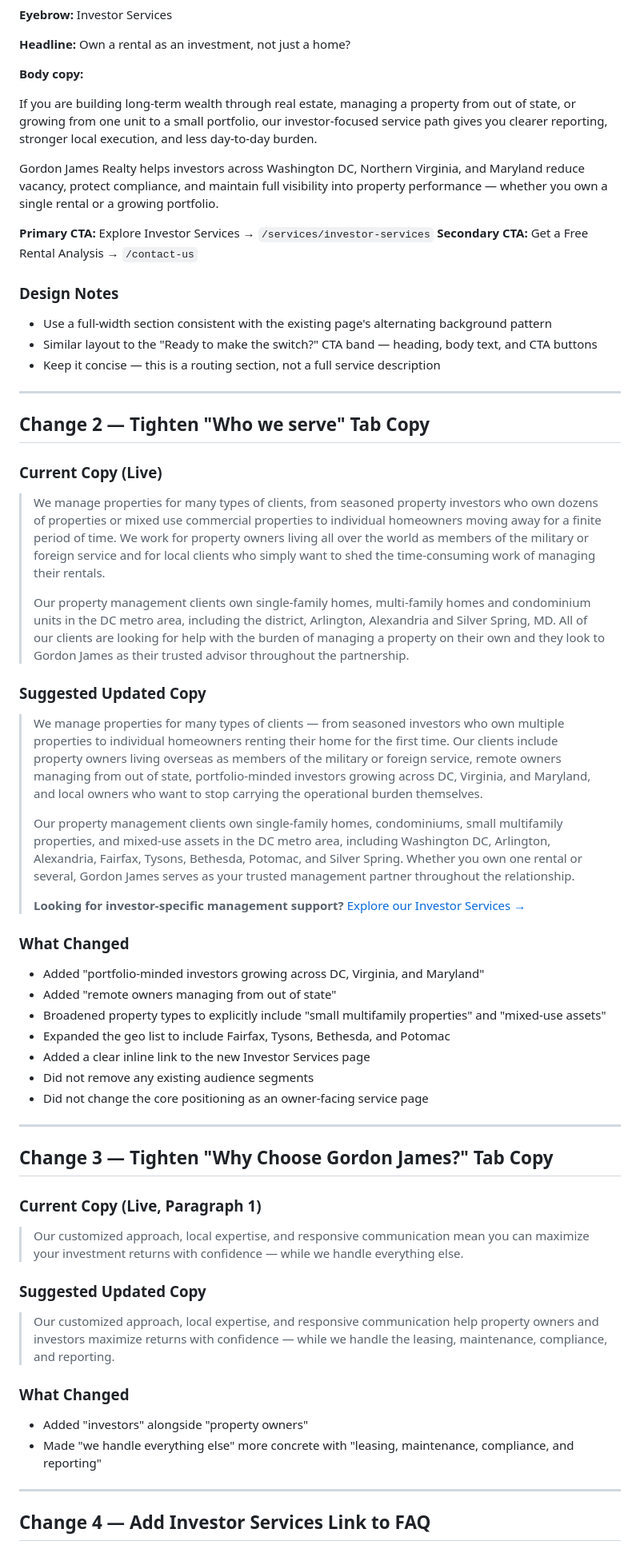
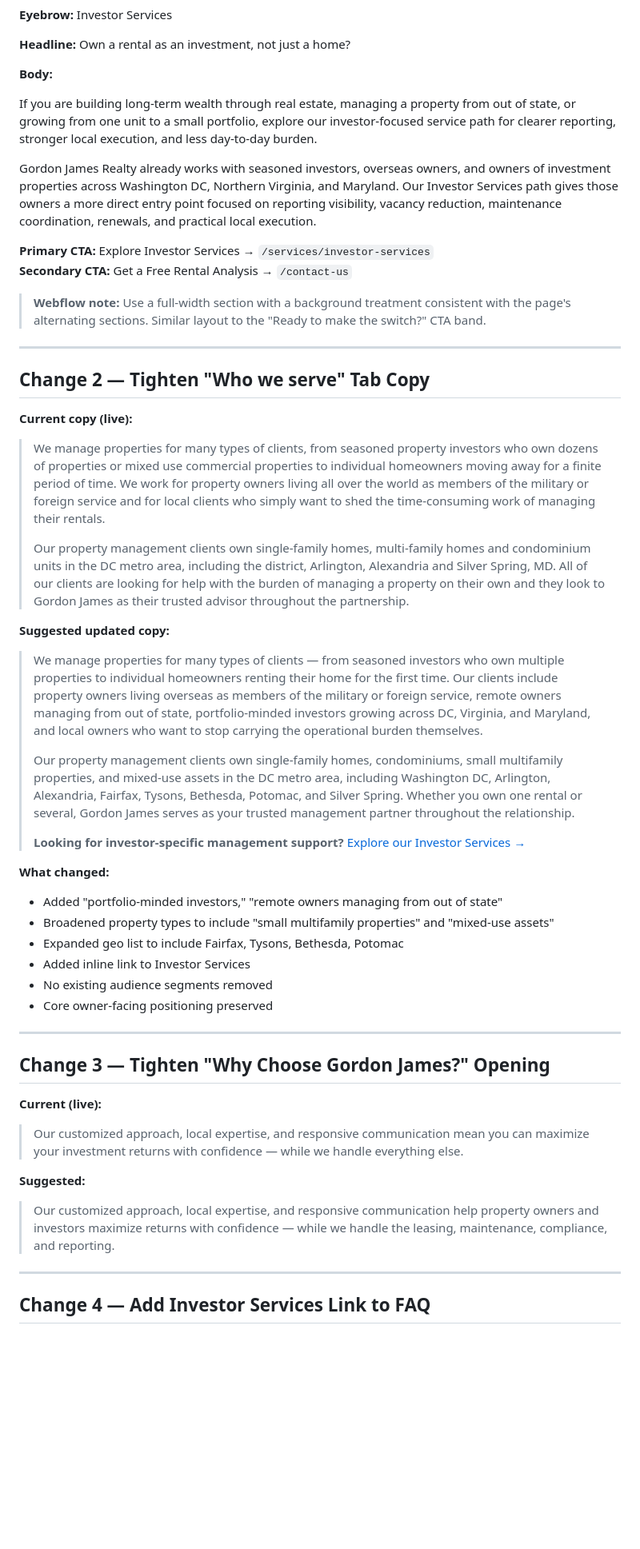
Before and after one commit to tomcarcone/continuum-salesforce-overview, a Markdown page: drafts/investor-services-complete-brief.md, the part around one of its changes. Shown at 80% size. GitHub-like rendering; blank space fills up the shorter version.

```diff
--- a/drafts/investor-services-complete-brief.md
+++ b/drafts/investor-services-complete-brief.md
@@ -313,32 +327,28 @@ Insert a new section **after the "Who we serve" tab content** and **before the "
 
 **Headline:** Own a rental as an investment, not just a home?
 
-**Body copy:**
+**Body:**
 
-If you are building long-term wealth through real estate, managing a property from out of state, or growing from one unit to a small portfolio, our investor-focused service path gives you clearer reporting, stronger local execution, and less day-to-day burden.
+If you are building long-term wealth through real estate, managing a property from out of state, or growing from one unit to a small portfolio, explore our investor-focused service path for clearer reporting, stronger local execution, and less day-to-day burden.
 
-Gordon James Realty helps investors across Washington DC, Northern Virginia, and Maryland reduce vacancy, protect compliance, and maintain full visibility into property performance — whether you own a single rental or a growing portfolio.
+Gordon James Realty already works with seasoned investors, overseas owners, and owners of investment properties across Washington DC, Northern Virginia, and Maryland. Our Investor Services path gives those owners a more direct entry point focused on reporting visibility, vacancy reduction, maintenance coordination, renewals, and practical local execution.
 
 **Primary CTA:** Explore Investor Services → `/services/investor-services`
 **Secondary CTA:** Get a Free Rental Analysis → `/contact-us`
 
-### Design Notes
-
-- Use a full-width section consistent with the existing page's alternating background pattern
-- Similar layout to the "Ready to make the switch?" CTA band — heading, body text, and CTA buttons
-- Keep it concise — this is a routing section, not a full service description
+> **Webflow note:** Use a full-width section with a background treatment consistent with the page's alternating sections. Similar layout to the "Ready to make the switch?" CTA band.
 
 ---
 
 ## Change 2 — Tighten "Who we serve" Tab Copy
 
-### Current Copy (Live)
+**Current copy (live):**
 
 > We manage properties for many types of clients, from seasoned property investors who own dozens of properties or mixed use commercial properties to individual homeowners moving away for a finite period of time. We work for property owners living all over the world as members of the military or foreign service and for local clients who simply want to shed the time-consuming work of managing their rentals.
 >
 > Our property management clients own single-family homes, multi-family homes and condominium units in the DC metro area, including the district, Arlington, Alexandria and Silver Spring, MD. All of our clients are looking for help with the burden of managing a property on their own and they look to Gordon James as their trusted advisor throughout the partnership.
 
-### Suggested Updated Copy
+**Suggested updated copy:**
 
 > We manage properties for many types of clients — from seasoned investors who own multiple properties to individual homeowners renting their home for the first time. Our clients include property owners living overseas as members of the military or foreign service, remote owners managing from out of state, portfolio-minded investors growing across DC, Virginia, and Maryland, and local owners who want to stop carrying the operational burden themselves.
 >
@@ -346,32 +356,25 @@ Gordon James Realty helps investors across Washington DC, Northern Virginia, and
 >
 > **Looking for investor-specific management support?** [Explore our Investor Services →](/services/investor-services)
 
-### What Changed
-
-- Added "portfolio-minded investors growing across DC, Virginia, and Maryland"
-- Added "remote owners managing from out of state"
-- Broadened property types to explicitly include "small multifamily properties" and "mixed-use assets"
-- Expanded the geo list to include Fairfax, Tysons, Bethesda, and Potomac
-- Added a clear inline link to the new Investor Services page
-- Did not remove any existing audience segments
-- Did not change the core positioning as an owner-facing service page
+**What changed:**
+- Added "portfolio-minded investors," "remote owners managing from out of state"
+- Broadened property types to include "small multifamily properties" and "mixed-use assets"
+- Expanded geo list to include Fairfax, Tysons, Bethesda, Potomac
+- Added inline link to Investor Services
+- No existing audience segments removed
+- Core owner-facing positioning preserved
 
 ---
 
-## Change 3 — Tighten "Why Choose Gordon James?" Tab Copy
+## Change 3 — Tighten "Why Choose Gordon James?" Opening
 
-### Current Copy (Live, Paragraph 1)
+**Current (live):**
 
 > Our customized approach, local expertise, and responsive communication mean you can maximize your investment returns with confidence — while we handle everything else.
 
-### Suggested Updated Copy
+**Suggested:**
 
 > Our customized approach, local expertise, and responsive communication help property owners and investors maximize returns with confidence — while we handle the leasing, maintenance, compliance, and reporting.
-
-### What Changed
-
-- Added "investors" alongside "property owners"
-- Made "we handle everything else" more concrete with "leasing, maintenance, compliance, and reporting"
 
 ---
 
```
Also changed, not shown: other parts of drafts/investor-services-complete-brief.md (+248 -171 lines).
